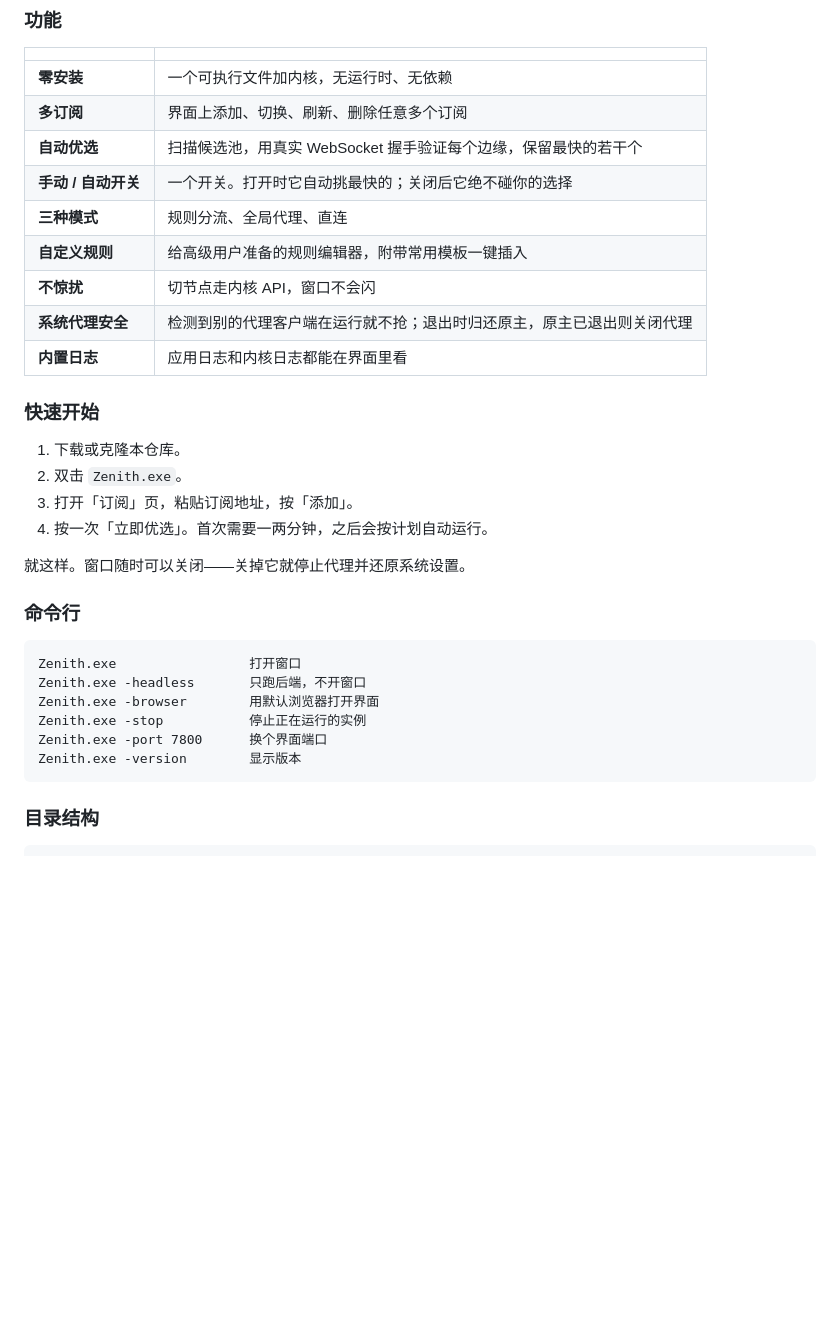
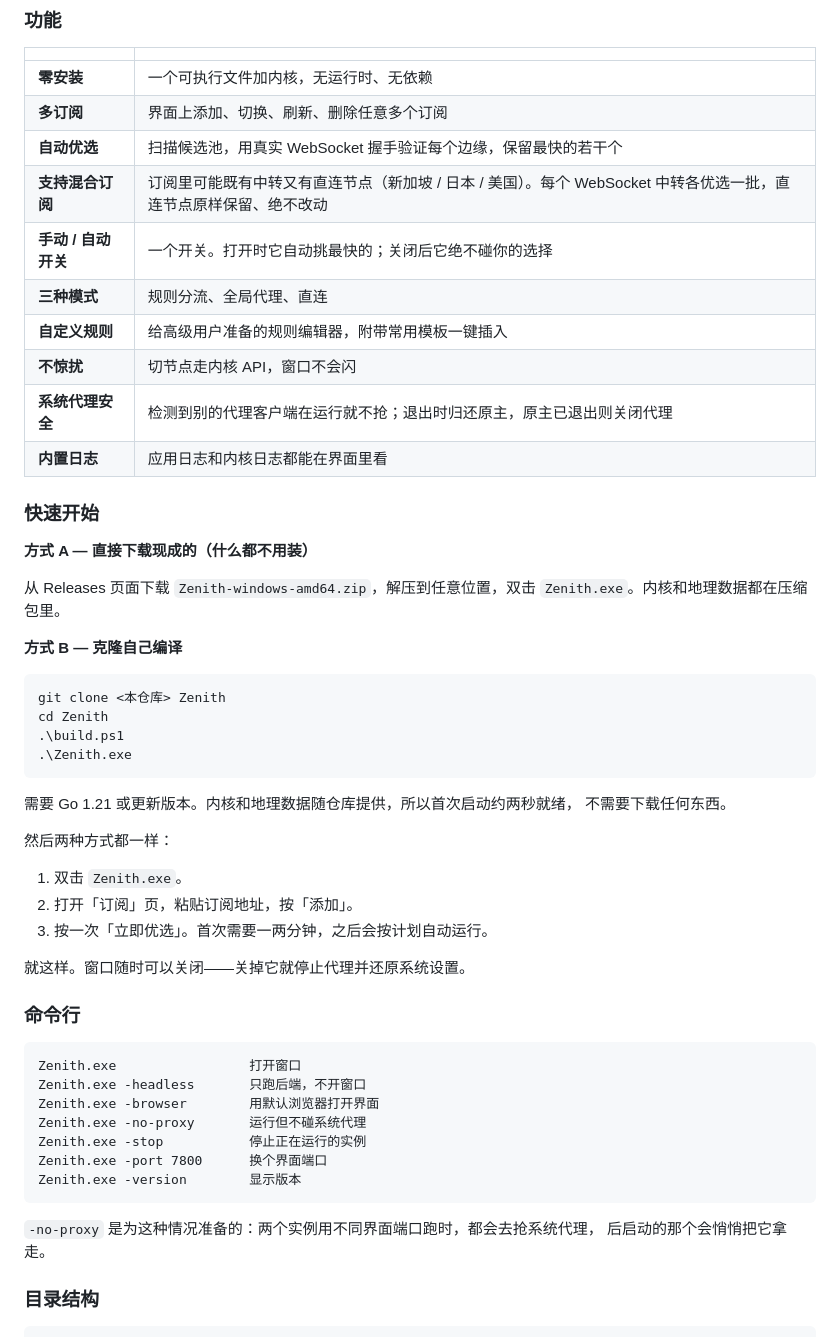
Before and after one commit to EasonMWS/clash-zenith, a Markdown page: README.md, the part around one of its changes. Drawn GitHub-style; blank space fills up the shorter version.

````diff
--- a/README.md
+++ b/README.md
@@ -146,6 +170,7 @@ Zenith 是一个自用的 Windows 代理客户端，内核是
 | **零安装** | 一个可执行文件加内核，无运行时、无依赖 |
 | **多订阅** | 界面上添加、切换、刷新、删除任意多个订阅 |
 | **自动优选** | 扫描候选池，用真实 WebSocket 握手验证每个边缘，保留最快的若干个 |
+| **支持混合订阅** | 订阅里可能既有中转又有直连节点（新加坡 / 日本 / 美国）。每个 WebSocket 中转各优选一批，直连节点原样保留、绝不改动 |
 | **手动 / 自动开关** | 一个开关。打开时它自动挑最快的；关闭后它绝不碰你的选择 |
 | **三种模式** | 规则分流、全局代理、直连 |
 | **自定义规则** | 给高级用户准备的规则编辑器，附带常用模板一键插入 |
@@ -155,10 +180,28 @@ Zenith 是一个自用的 Windows 代理客户端，内核是
 
 ### 快速开始
 
-1. 下载或克隆本仓库。
-2. 双击 `Zenith.exe`。
-3. 打开「订阅」页，粘贴订阅地址，按「添加」。
-4. 按一次「立即优选」。首次需要一两分钟，之后会按计划自动运行。
+**方式 A — 直接下载现成的（什么都不用装）**
+
+从 Releases 页面下载 `Zenith-windows-amd64.zip`，解压到任意位置，双击
+`Zenith.exe`。内核和地理数据都在压缩包里。
+
+**方式 B — 克隆自己编译**
+
+```powershell
+git clone <本仓库> Zenith
+cd Zenith
+.\build.ps1
+.\Zenith.exe
+```
+
+需要 Go 1.21 或更新版本。内核和地理数据随仓库提供，所以首次启动约两秒就绪，
+不需要下载任何东西。
+
+然后两种方式都一样：
+
+1. 双击 `Zenith.exe`。
+2. 打开「订阅」页，粘贴订阅地址，按「添加」。
+3. 按一次「立即优选」。首次需要一两分钟，之后会按计划自动运行。
 
 就这样。窗口随时可以关闭——关掉它就停止代理并还原系统设置。
 
@@ -168,10 +211,14 @@ Zenith 是一个自用的 Windows 代理客户端，内核是
 Zenith.exe                 打开窗口
 Zenith.exe -headless       只跑后端，不开窗口
 Zenith.exe -browser        用默认浏览器打开界面
+Zenith.exe -no-proxy       运行但不碰系统代理
 Zenith.exe -stop           停止正在运行的实例
 Zenith.exe -port 7800      换个界面端口
 Zenith.exe -version        显示版本
 ```
+
+`-no-proxy` 是为这种情况准备的：两个实例用不同界面端口跑时，都会去抢系统代理，
+后启动的那个会悄悄把它拿走。
 
 ### 目录结构
 
````
Also changed, not shown: other parts of README.md (+28 -4 lines).
